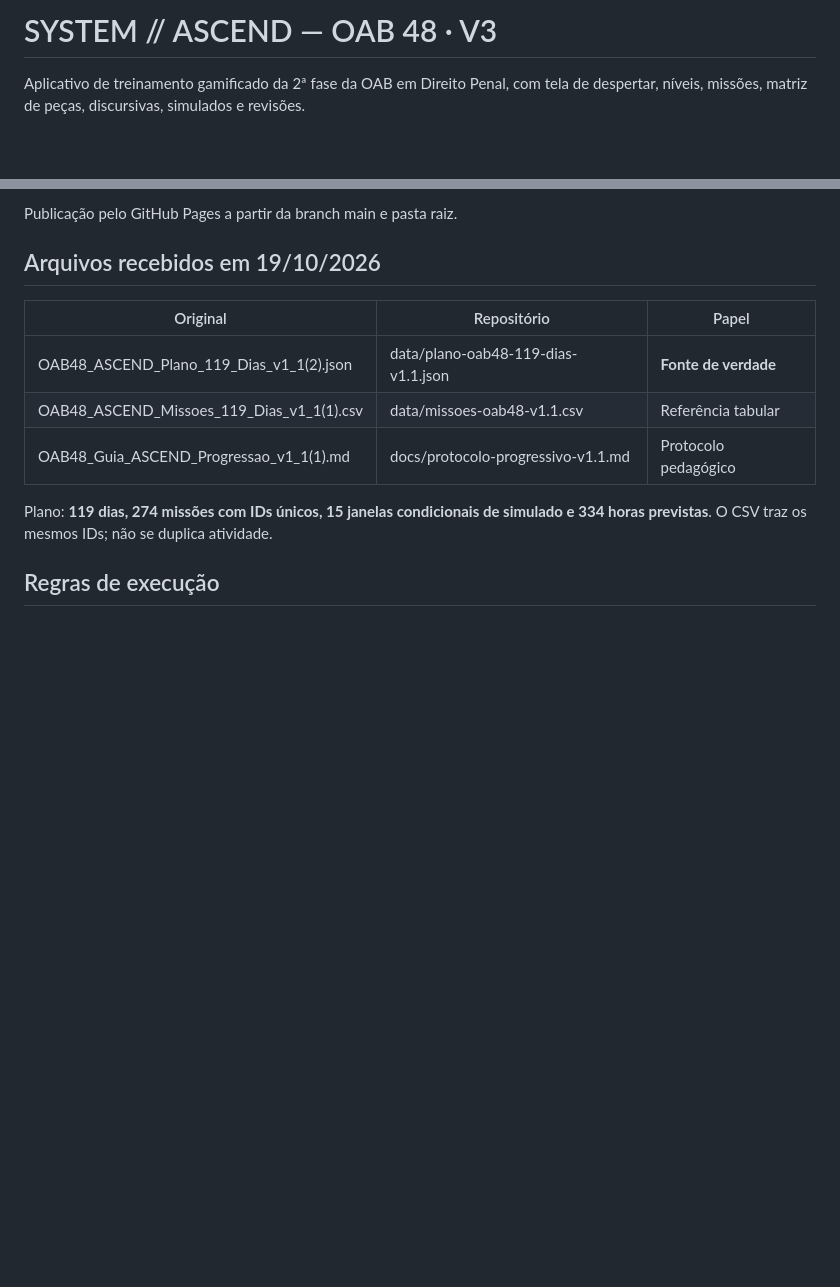
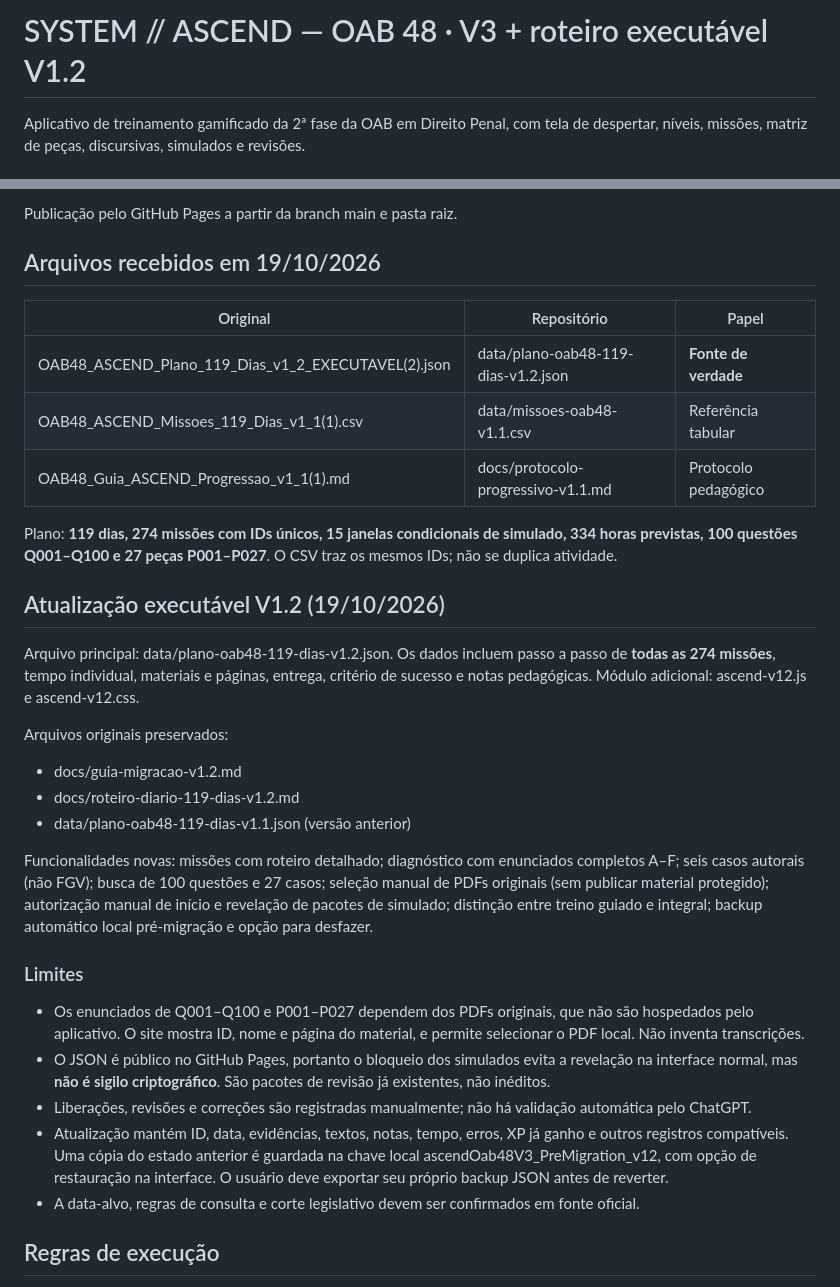
Before and after one commit to Sidokaws/Ascend, a Markdown page: README.md, 2 parts joined by grey strips. Drawn GitHub-style; blank space fills up the shorter version.

Commit message:
docs: describe v1.2 executable study pack, migration guarantees and simulator caveats

```diff
--- a/README.md
+++ b/README.md
@@ -1,4 +1,4 @@
-# SYSTEM // ASCEND — OAB 48 · V3
+# SYSTEM // ASCEND — OAB 48 · V3 + roteiro executável V1.2
 
 Aplicativo de treinamento gamificado da 2ª fase da OAB em Direito Penal, com tela de despertar, níveis, missões, matriz de peças, discursivas, simulados e revisões.
 
@@ -14,11 +14,30 @@ Publicação pelo GitHub Pages a partir da branch main e pasta raiz.
 
 | Original | Repositório | Papel |
 | --- | --- | --- |
-| OAB48_ASCEND_Plano_119_Dias_v1_1(2).json | data/plano-oab48-119-dias-v1.1.json | **Fonte de verdade** |
+| OAB48_ASCEND_Plano_119_Dias_v1_2_EXECUTAVEL(2).json | data/plano-oab48-119-dias-v1.2.json | **Fonte de verdade** |
 | OAB48_ASCEND_Missoes_119_Dias_v1_1(1).csv | data/missoes-oab48-v1.1.csv | Referência tabular |
 | OAB48_Guia_ASCEND_Progressao_v1_1(1).md | docs/protocolo-progressivo-v1.1.md | Protocolo pedagógico |
 
-Plano: **119 dias, 274 missões com IDs únicos, 15 janelas condicionais de simulado e 334 horas previstas**. O CSV traz os mesmos IDs; não se duplica atividade.
+Plano: **119 dias, 274 missões com IDs únicos, 15 janelas condicionais de simulado, 334 horas previstas, 100 questões Q001–Q100 e 27 peças P001–P027**. O CSV traz os mesmos IDs; não se duplica atividade.
+
+## Atualização executável V1.2 (19/10/2026)
+
+Arquivo principal: data/plano-oab48-119-dias-v1.2.json. Os dados incluem passo a passo de **todas as 274 missões**, tempo individual, materiais e páginas, entrega, critério de sucesso e notas pedagógicas. Módulo adicional: ascend-v12.js e ascend-v12.css.
+
+Arquivos originais preservados:
+- docs/guia-migracao-v1.2.md
+- docs/roteiro-diario-119-dias-v1.2.md
+- data/plano-oab48-119-dias-v1.1.json (versão anterior)
+
+Funcionalidades novas: missões com roteiro detalhado; diagnóstico com enunciados completos A–F; seis casos autorais (não FGV); busca de 100 questões e 27 casos; seleção manual de PDFs originais (sem publicar material protegido); autorização manual de início e revelação de pacotes de simulado; distinção entre treino guiado e integral; backup automático local pré-migração e opção para desfazer.
+
+### Limites
+
+- Os enunciados de Q001–Q100 e P001–P027 dependem dos PDFs originais, que não são hospedados pelo aplicativo. O site mostra ID, nome e página do material, e permite selecionar o PDF local. Não inventa transcrições.
+- O JSON é público no GitHub Pages, portanto o bloqueio dos simulados evita a revelação na interface normal, mas **não é sigilo criptográfico**. São pacotes de revisão já existentes, não inéditos.
+- Liberações, revisões e correções são registradas manualmente; não há validação automática pelo ChatGPT.
+- Atualização mantém ID, data, evidências, textos, notas, tempo, erros, XP já ganho e outros registros compatíveis. Uma cópia do estado anterior é guardada na chave local ascendOab48V3_PreMigration_v12, com opção de restauração na interface. O usuário deve exportar seu próprio backup JSON antes de reverter.
+- A data-alvo, regras de consulta e corte legislativo devem ser confirmados em fonte oficial.
 
 ## Regras de execução
 
```
